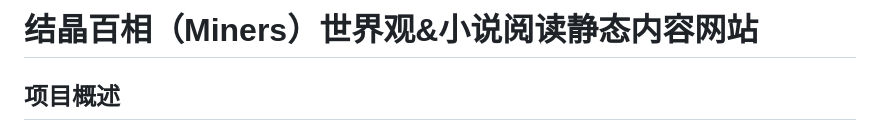
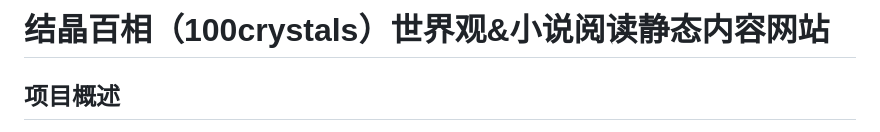
Before and after one commit to hayymela/100crystals, a Markdown page: README.md, the part around the change. GitHub-like rendering.

Commit message:
Update project name from 'Miners' to '100crystals'

```diff
--- a/README.md
+++ b/README.md
@@ -1,4 +1,4 @@
-# 结晶百相（Miners）世界观&小说阅读静态内容网站
+# 结晶百相（100crystals）世界观&小说阅读静态内容网站
 
 ## 项目概述
 基于原创企划《结晶百相》构建的静态小说世界观内容网站，包含完整26章小说正文、世界观百科、角色图鉴、地理设定、势力阵营等内容。
```
